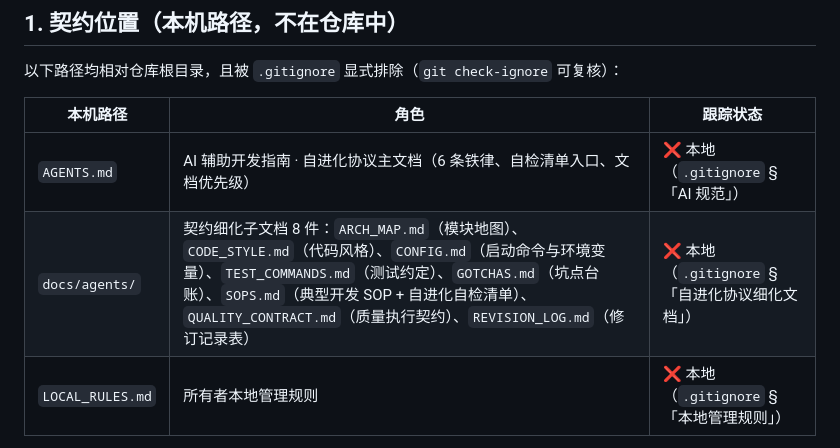
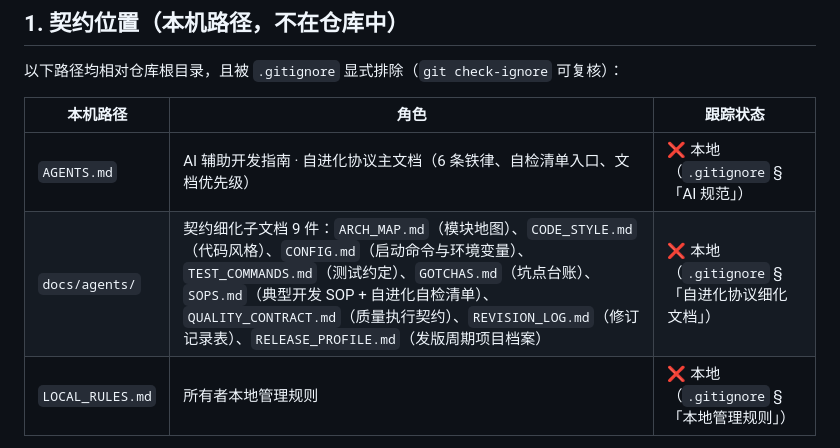
Before and after one commit to ReSerendipity/MiniMax-H3-Lite, a Markdown page: docs/ai-dev-contract.md, the part around the change. GitHub-like rendering.

Commit message:
docs(contract): stub 登记 docs/agents 第 9 件 RELEASE_PROFILE.md（发版周期项目档案）
v2.6.0 桌面发版周期自举了 docs/agents/RELEASE_PROFILE.md；stub 路径表原写「8 件」
已过时，按 stub 自身「路径表变化才改」的口径更新为 9 件并补 RELEASE_PROFILE.md
（行内代码，遵守对 gitignored 路径不建 Markdown 链接的 CI 死链规避约定）。

Signed-off-by: ReSerendipity <zengyangc@outlook.com>

```diff
--- a/docs/ai-dev-contract.md
+++ b/docs/ai-dev-contract.md
@@ -11,7 +11,7 @@
 | 本机路径 | 角色 | 跟踪状态 |
 |---|---|---|
 | `AGENTS.md` | AI 辅助开发指南 · 自进化协议主文档（6 条铁律、自检清单入口、文档优先级） | ❌ 本地（`.gitignore` §「AI 规范」） |
-| `docs/agents/` | 契约细化子文档 8 件：`ARCH_MAP.md`（模块地图）、`CODE_STYLE.md`（代码风格）、`CONFIG.md`（启动命令与环境变量）、`TEST_COMMANDS.md`（测试约定）、`GOTCHAS.md`（坑点台账）、`SOPS.md`（典型开发 SOP + 自进化自检清单）、`QUALITY_CONTRACT.md`（质量执行契约）、`REVISION_LOG.md`（修订记录表） | ❌ 本地（`.gitignore` §「自进化协议细化文档」） |
+| `docs/agents/` | 契约细化子文档 9 件：`ARCH_MAP.md`（模块地图）、`CODE_STYLE.md`（代码风格）、`CONFIG.md`（启动命令与环境变量）、`TEST_COMMANDS.md`（测试约定）、`GOTCHAS.md`（坑点台账）、`SOPS.md`（典型开发 SOP + 自进化自检清单）、`QUALITY_CONTRACT.md`（质量执行契约）、`REVISION_LOG.md`（修订记录表）、`RELEASE_PROFILE.md`（发版周期项目档案） | ❌ 本地（`.gitignore` §「自进化协议细化文档」） |
 | `LOCAL_RULES.md` | 所有者本地管理规则 | ❌ 本地（`.gitignore` §「本地管理规则」） |
 
 路由约定（以本机 `AGENTS.md` 为唯一入口）：项目概览/技术栈 → `docs/agents/ARCH_MAP.md`、`CONFIG.md`；
```
